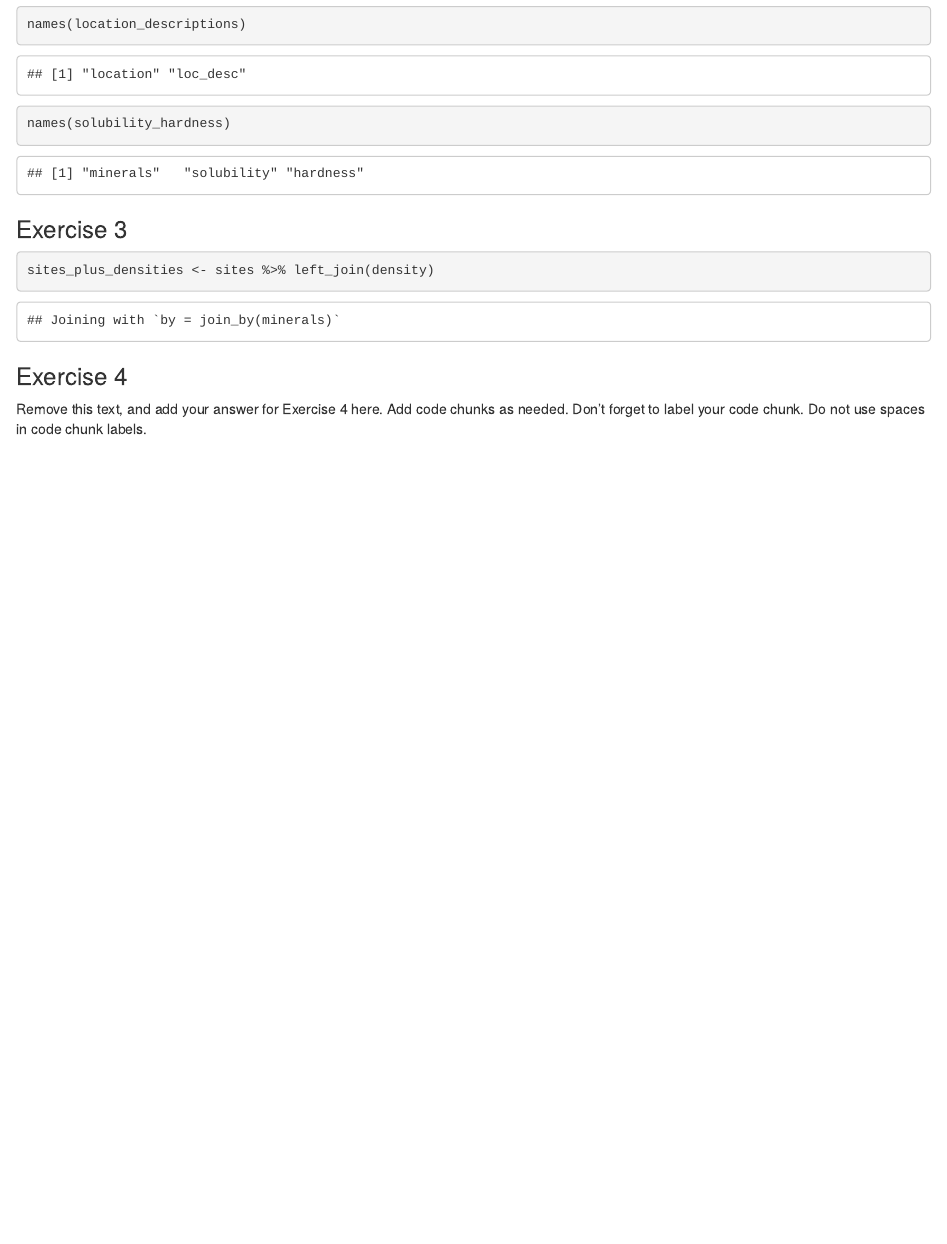
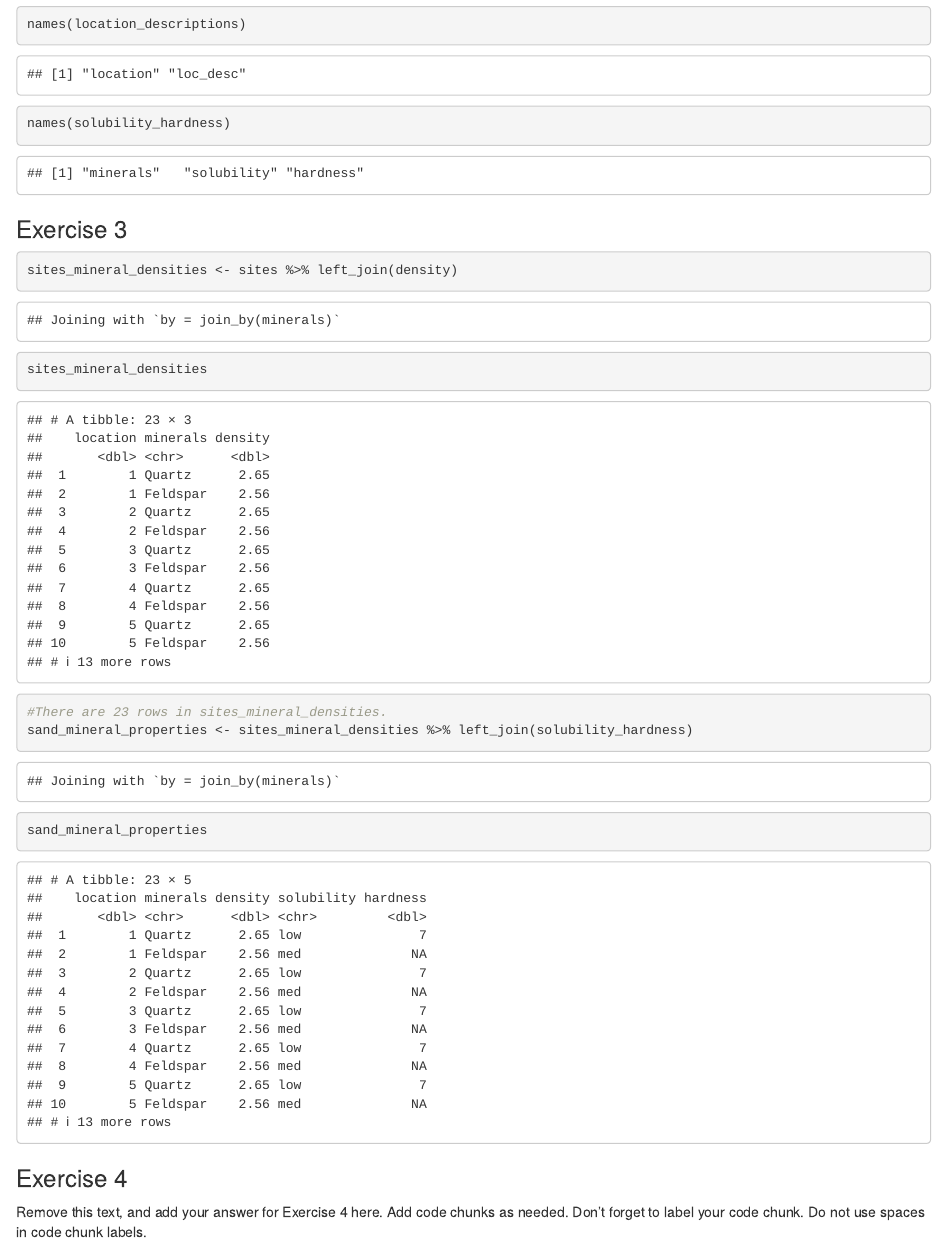
Before and after one commit to EAES-420-Spring23/review-Vishal-Ian-Shamya, an R Markdown document (u1-u2-u3-review-starter.Rmd): the page in a window 1100 px wide, from 1420 px down. Rendered offline with R 4.5, knitr and Pandoc, with nearby package versions.

Commit message:
Exercise 3, all done

````diff
--- a/u1-u2-u3-review-starter.Rmd
+++ b/u1-u2-u3-review-starter.Rmd
@@ -46,7 +46,11 @@ names(solubility_hardness)
 ### Exercise 3
 
 ```{r stitch}
-sites_plus_densities <- sites %>% left_join(density)
+sites_mineral_densities <- sites %>% left_join(density)
+sites_mineral_densities
+#There are 23 rows in sites_mineral_densities.
+sand_mineral_properties <- sites_mineral_densities %>% left_join(solubility_hardness)
+sand_mineral_properties
 ```
 
 ### Exercise 4
````
